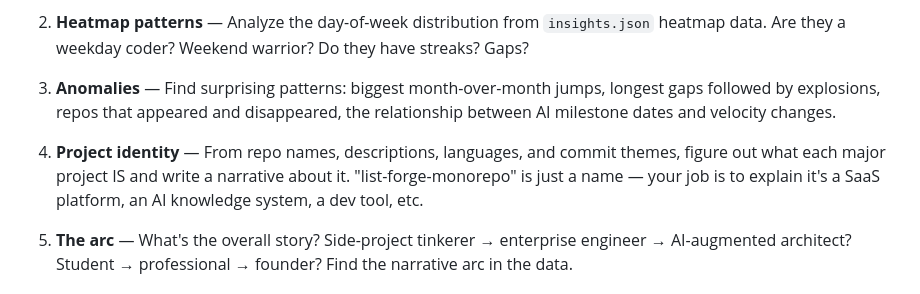
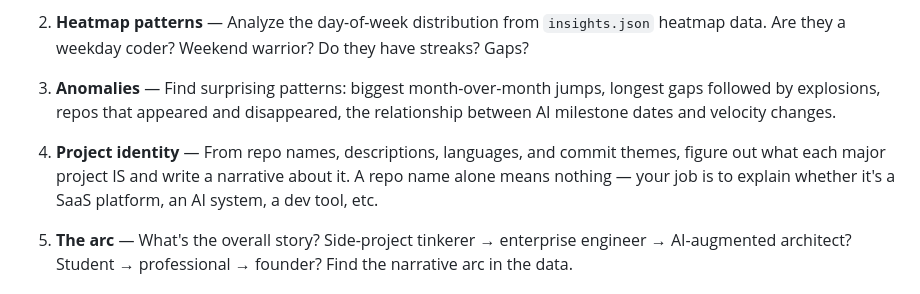
Before and after one commit to TimCrooker/github-velocity, a Markdown page: SKILL.md, the part around the change. Rendered like a GitHub page.

Commit message:
Remove personal repo name from skill instructions
Co-Authored-By: Claude Opus 4.6 (1M context) <noreply@anthropic.com>

```diff
--- a/SKILL.md
+++ b/SKILL.md
@@ -100,7 +100,7 @@ Read `./gh_dump/insights.json` and `./gh_dump/search_commits.jsonl`. Analyze the
 
 3. **Anomalies** — Find surprising patterns: biggest month-over-month jumps, longest gaps followed by explosions, repos that appeared and disappeared, the relationship between AI milestone dates and velocity changes.
 
-4. **Project identity** — From repo names, descriptions, languages, and commit themes, figure out what each major project IS and write a narrative about it. "list-forge-monorepo" is just a name — your job is to explain it's a SaaS platform, an AI knowledge system, a dev tool, etc.
+4. **Project identity** — From repo names, descriptions, languages, and commit themes, figure out what each major project IS and write a narrative about it. A repo name alone means nothing — your job is to explain whether it's a SaaS platform, an AI system, a dev tool, etc.
 
 5. **The arc** — What's the overall story? Side-project tinkerer → enterprise engineer → AI-augmented architect? Student → professional → founder? Find the narrative arc in the data.
 
```
